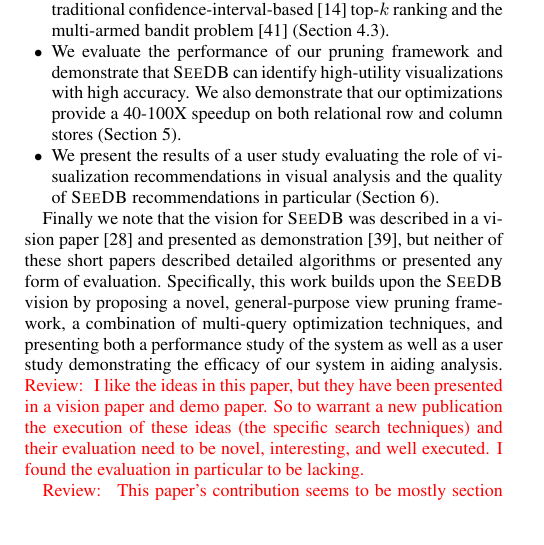
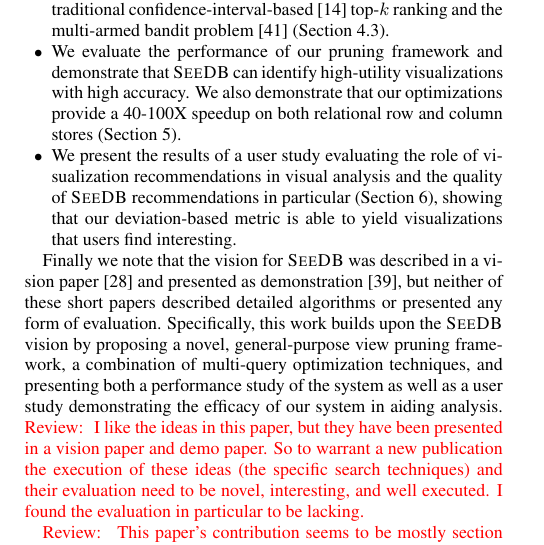
Before and after one commit to zwcode-cs/seedb, a LaTeX paper (full-paper/document.tex, which reads full-paper/introduction.tex): part of one column of page 2 of 14, cut so that both start at the same text, the shorter picture padded with empty space. Compiled offline with pdfLaTeX.

Commit message:
pass on intro

```diff
--- a/full-paper/introduction.tex
+++ b/full-paper/introduction.tex
@@ -494,7 +494,7 @@ In summary, the contributions of this paper are:
   (Section~\ref{sec:experiments}).
   \item We present the results of a user study evaluating the role of visualization
   recommendations in visual analysis and the quality of \SeeDB recommendations in particular
-  (Section \ref{sec:user_study}).
+  (Section \ref{sec:user_study}), showing that our deviation-based metric is able to yield visualizations that users find interesting.
 \end{denselist}
 
 Finally we note that the vision for \SeeDB\ was described in a vision paper~\cite{DBLP:conf/vldb/Parameswaran2013} and presented as demonstration~\cite{DBLP:journals/pvldb/VartakMPP14}, but neither of these short papers described detailed algorithms or
```
